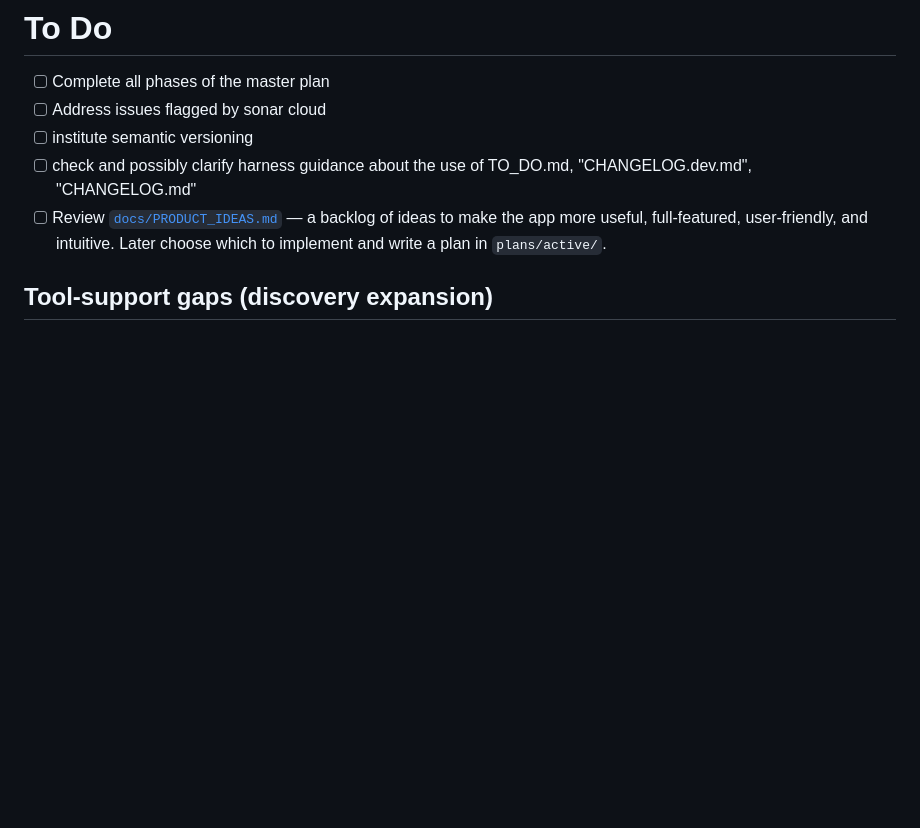
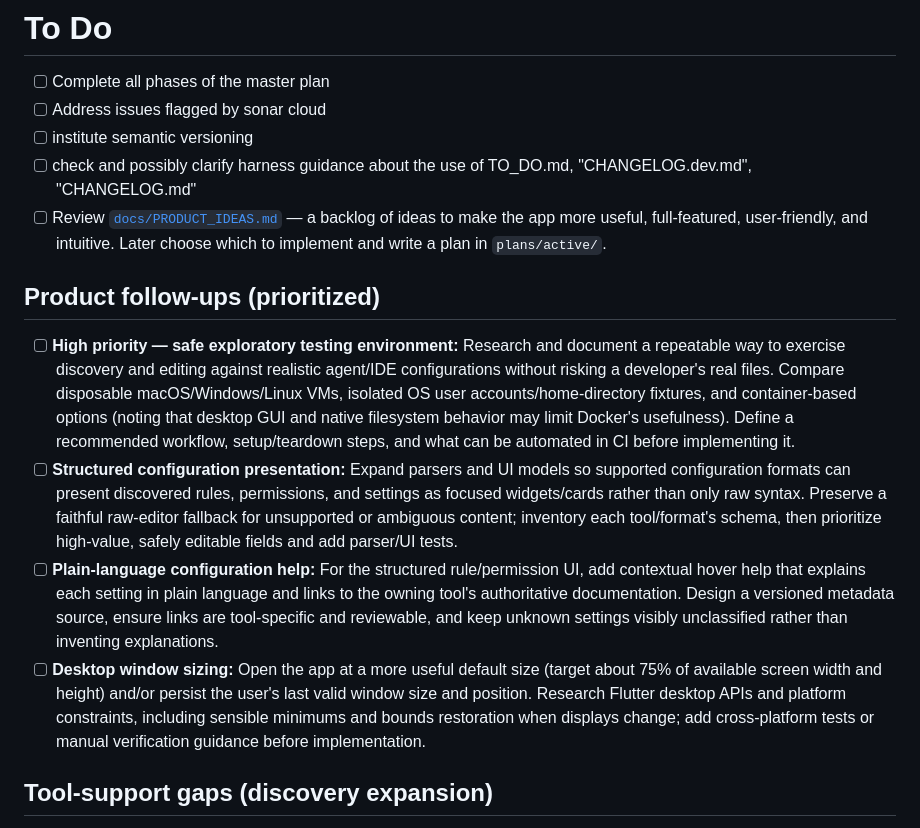
Before and after one commit to kgrizz-git/AgentsConfigHelper, a Markdown page: TO_DO.md, the part around the change. Rendered like a GitHub page; blank space fills up the shorter version.

Commit message:
docs: add product follow-up backlog

```diff
--- a/TO_DO.md
+++ b/TO_DO.md
@@ -5,6 +5,31 @@
 - [ ] institute semantic versioning
 - [ ] check and possibly clarify harness guidance about the use of TO_DO.md, "CHANGELOG.dev.md", "CHANGELOG.md"
 - [ ] Review [`docs/PRODUCT_IDEAS.md`](docs/PRODUCT_IDEAS.md) — a backlog of ideas to make the app more useful, full-featured, user-friendly, and intuitive. Later choose which to implement and write a plan in `plans/active/`.
+
+## Product follow-ups (prioritized)
+
+- [ ] **High priority — safe exploratory testing environment:** Research and document a
+      repeatable way to exercise discovery and editing against realistic agent/IDE
+      configurations without risking a developer's real files. Compare disposable
+      macOS/Windows/Linux VMs, isolated OS user accounts/home-directory fixtures, and
+      container-based options (noting that desktop GUI and native filesystem behavior may
+      limit Docker's usefulness). Define a recommended workflow, setup/teardown steps,
+      and what can be automated in CI before implementing it.
+- [ ] **Structured configuration presentation:** Expand parsers and UI models so supported
+      configuration formats can present discovered rules, permissions, and settings as
+      focused widgets/cards rather than only raw syntax. Preserve a faithful raw-editor
+      fallback for unsupported or ambiguous content; inventory each tool/format's schema,
+      then prioritize high-value, safely editable fields and add parser/UI tests.
+- [ ] **Plain-language configuration help:** For the structured rule/permission UI, add
+      contextual hover help that explains each setting in plain language and links to the
+      owning tool's authoritative documentation. Design a versioned metadata source,
+      ensure links are tool-specific and reviewable, and keep unknown settings visibly
+      unclassified rather than inventing explanations.
+- [ ] **Desktop window sizing:** Open the app at a more useful default size (target about
+      75% of available screen width and height) and/or persist the user's last valid
+      window size and position. Research Flutter desktop APIs and platform constraints,
+      including sensible minimums and bounds restoration when displays change; add
+      cross-platform tests or manual verification guidance before implementation.
 
 ## Tool-support gaps (discovery expansion)
 
```
